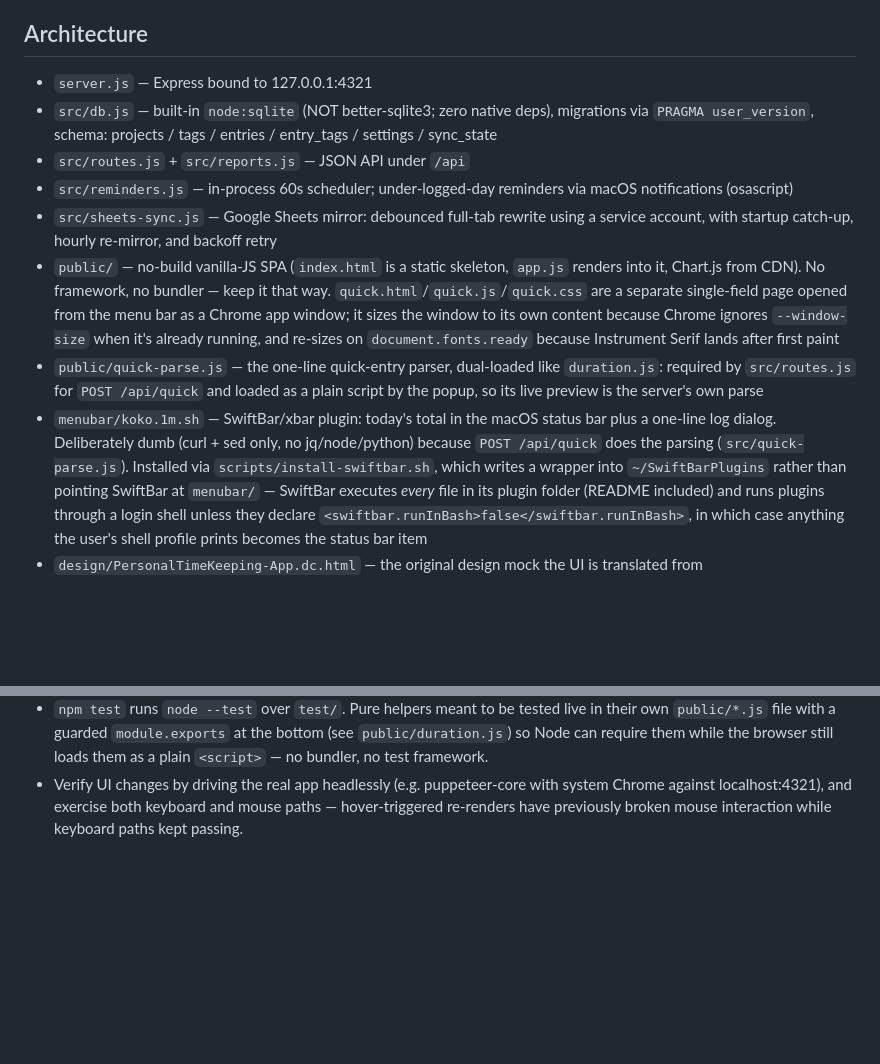
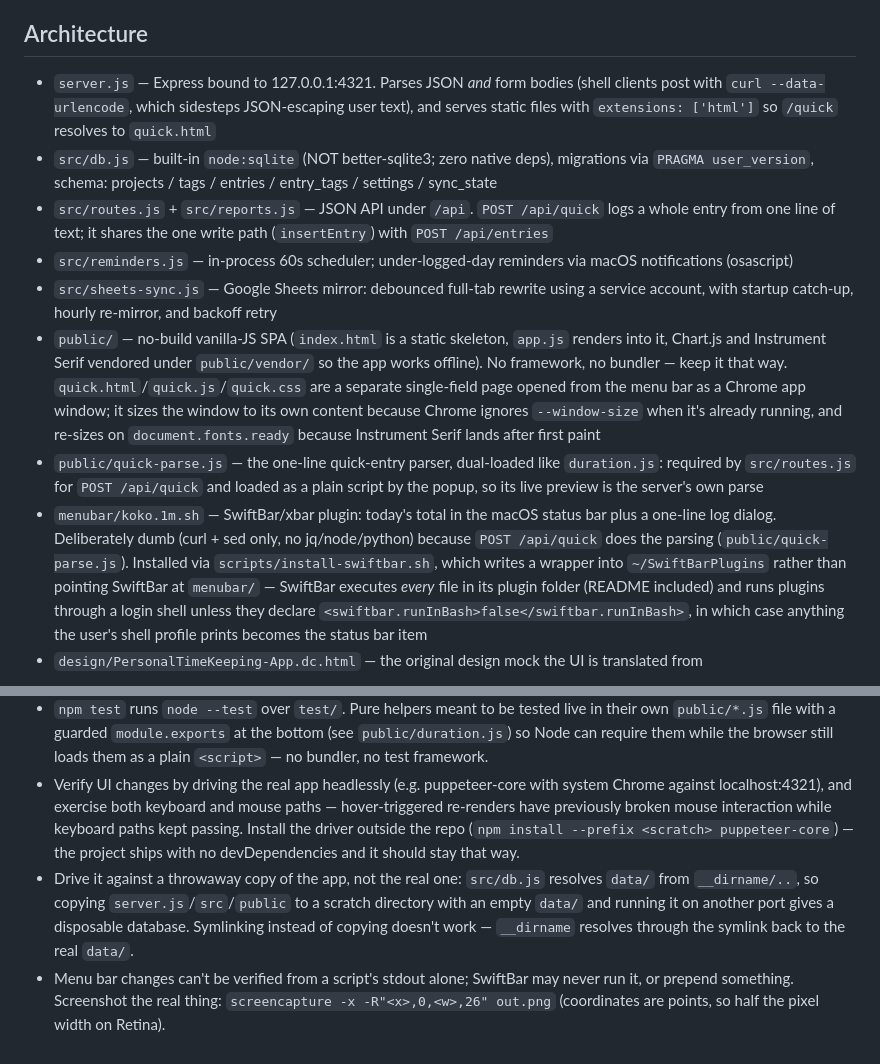
Before and after one commit to bundeeteddee/Koko-Time-Tracker, a Markdown page: CLAUDE.md, 2 parts joined by grey strips. Drawn GitHub-style; blank space fills up the shorter version.

```diff
--- a/CLAUDE.md
+++ b/CLAUDE.md
@@ -7,17 +7,23 @@ are logged after the fact (duration + description) — there is no timer.
 
 ## Architecture
 
-- `server.js` — Express bound to 127.0.0.1:4321
+- `server.js` — Express bound to 127.0.0.1:4321. Parses JSON *and* form
+  bodies (shell clients post with `curl --data-urlencode`, which sidesteps
+  JSON-escaping user text), and serves static files with `extensions: ['html']`
+  so `/quick` resolves to `quick.html`
 - `src/db.js` — built-in `node:sqlite` (NOT better-sqlite3; zero native deps),
   migrations via `PRAGMA user_version`, schema: projects / tags / entries /
   entry_tags / settings / sync_state
-- `src/routes.js` + `src/reports.js` — JSON API under `/api`
+- `src/routes.js` + `src/reports.js` — JSON API under `/api`. `POST /api/quick`
+  logs a whole entry from one line of text; it shares the one write path
+  (`insertEntry`) with `POST /api/entries`
 - `src/reminders.js` — in-process 60s scheduler; under-logged-day reminders via
   macOS notifications (osascript)
 - `src/sheets-sync.js` — Google Sheets mirror: debounced full-tab rewrite using
   a service account, with startup catch-up, hourly re-mirror, and backoff retry
 - `public/` — no-build vanilla-JS SPA (`index.html` is a static skeleton,
-  `app.js` renders into it, Chart.js from CDN). No framework, no bundler —
+  `app.js` renders into it, Chart.js and Instrument Serif vendored under
+  `public/vendor/` so the app works offline). No framework, no bundler —
   keep it that way. `quick.html`/`quick.js`/`quick.css` are a separate
   single-field page opened from the menu bar as a Chrome app window; it sizes
   the window to its own content because Chrome ignores `--window-size` when
@@ -29,7 +35,7 @@ are logged after the fact (duration + description) — there is no timer.
 - `menubar/koko.1m.sh` — SwiftBar/xbar plugin: today's total in the macOS
   status bar plus a one-line log dialog. Deliberately dumb (curl + sed only,
   no jq/node/python) because `POST /api/quick` does the parsing
-  (`src/quick-parse.js`). Installed via `scripts/install-swiftbar.sh`, which
+  (`public/quick-parse.js`). Installed via `scripts/install-swiftbar.sh`, which
   writes a wrapper into `~/SwiftBarPlugins` rather than pointing SwiftBar at
   `menubar/` — SwiftBar executes *every* file in its plugin folder (README
   included) and runs plugins through a login shell unless they declare
@@ -73,4 +79,15 @@ are logged after the fact (duration + description) — there is no timer.
 - Verify UI changes by driving the real app headlessly (e.g. puppeteer-core
   with system Chrome against localhost:4321), and exercise both keyboard and
   mouse paths — hover-triggered re-renders have previously broken mouse
-  interaction while keyboard paths kept passing.
+  interaction while keyboard paths kept passing. Install the driver outside the
+  repo (`npm install --prefix <scratch> puppeteer-core`) — the project ships
+  with no devDependencies and it should stay that way.
+- Drive it against a throwaway copy of the app, not the real one: `src/db.js`
+  resolves `data/` from `__dirname/..`, so copying `server.js`/`src`/`public`
+  to a scratch directory with an empty `data/` and running it on another port
+  gives a disposable database. Symlinking instead of copying doesn't work —
+  `__dirname` resolves through the symlink back to the real `data/`.
+- Menu bar changes can't be verified from a script's stdout alone; SwiftBar may
+  never run it, or prepend something. Screenshot the real thing:
+  `screencapture -x -R"<x>,0,<w>,26" out.png` (coordinates are points, so half
+  the pixel width on Retina).
```
Also changed, not shown: README.md (+20 -10 lines), docs/screenshots/quick-log.png (added).
